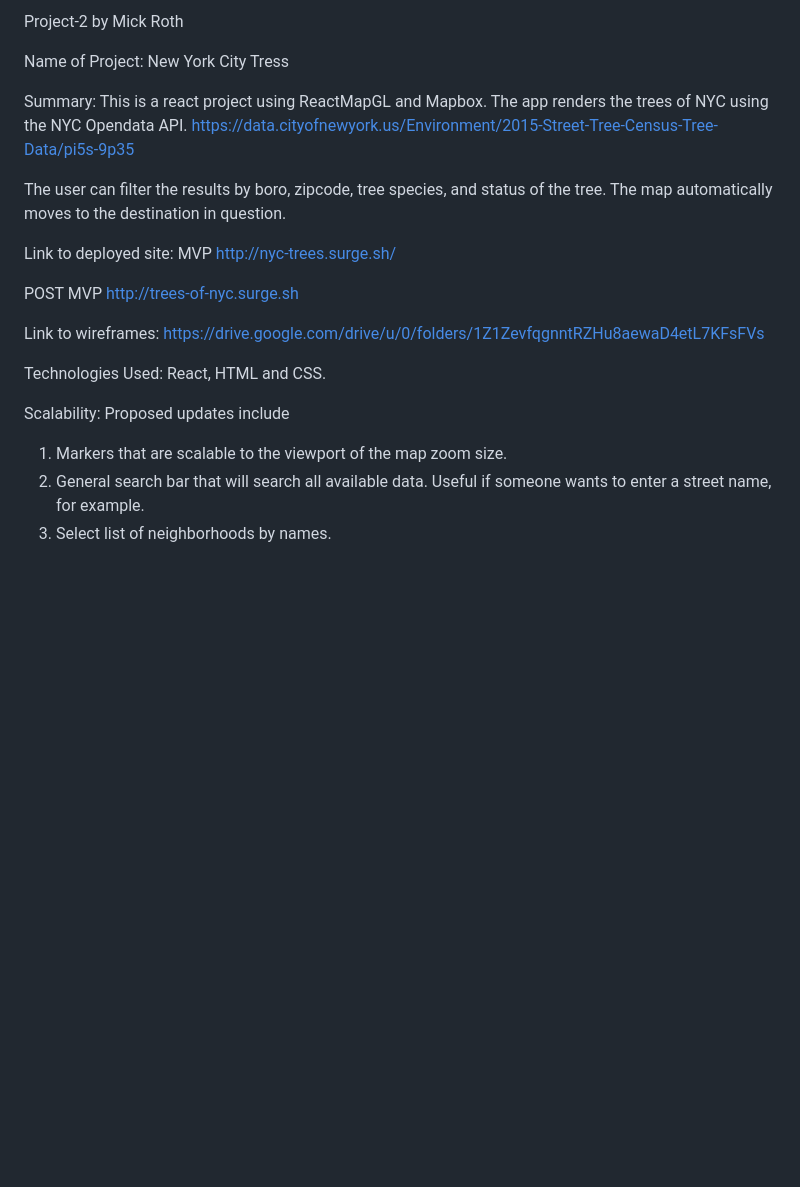
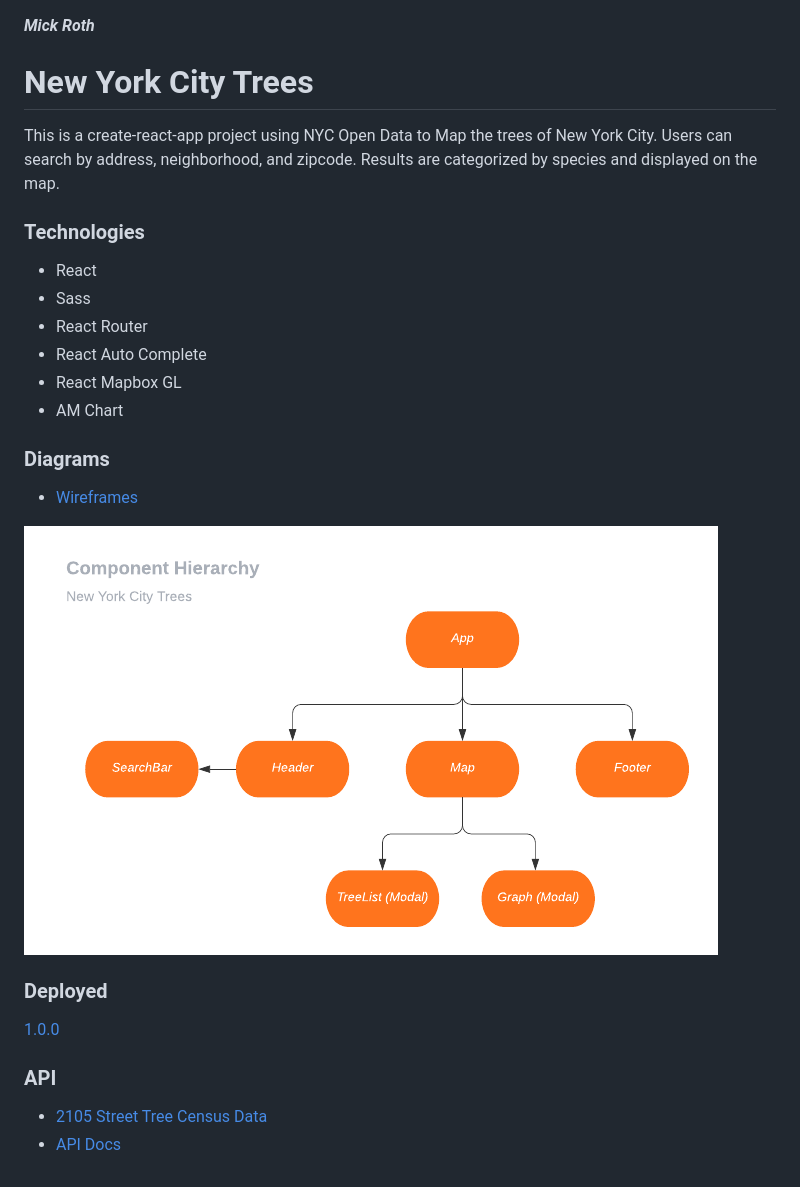
Before and after one commit to mickmed/new-york-city-trees, a Markdown page: README.md, the part around the change. GitHub-like rendering; pictures changed too: public/images/Flowchart.png (added); blank space fills up the shorter version.

```diff
--- a/README.md
+++ b/README.md
@@ -1,26 +1,39 @@
-Project-2 by Mick Roth
 
-Name of Project: New York City Tress
 
-Summary: This is a react project using ReactMapGL and Mapbox. The app renders the trees of NYC using the NYC Opendata API.
-https://data.cityofnewyork.us/Environment/2015-Street-Tree-Census-Tree-Data/pi5s-9p35
+***Mick Roth***
 
-The user can filter the results by boro, zipcode, tree species, and status of the tree. The map automatically moves to the destination in question.
 
-Link to deployed site:
-MVP
-http://nyc-trees.surge.sh/
+# New York City Trees
 
-POST MVP
-http://trees-of-nyc.surge.sh
+This is a create-react-app project using NYC Open Data to Map the trees of New York City. Users can search by address, neighborhood, and zipcode. Results are categorized by species and displayed on the map.
 
 
 
-Link to wireframes: https://drive.google.com/drive/u/0/folders/1Z1ZevfqgnntRZHu8aewaD4etL7KFsFVs
 
-Technologies Used: React, HTML and CSS.
 
-Scalability: Proposed updates include
-1) Markers that are scalable to the viewport of the map zoom size.
-2) General search bar that will search all available data. Useful if someone wants to enter a street name, for example.
-3) Select list of neighborhoods by names.
+### Technologies
+- React
+- Sass
+- React Router
+- React Auto Complete
+- React Mapbox GL
+- AM Chart
+
+
+### Diagrams
+- [Wireframes](https://whimsical.com/BnbY2ct8WMQEhX3Bvd79Zm)
+
+ ![](./public/images/Flowchart.png)
+
+
+
+
+
+
+### Deployed
+[1.0.0](http://nyc-trees.surge.sh/)
+
+
+### API
+- [2105 Street Tree Census Data](https://data.cityofnewyork.us/Environment/2015-Street-Tree-Census-Tree-Data/pi5s-9p35)
+- [API Docs](https://dev.socrata.com/foundry/data.cityofnewyork.us/5rq2-4hqu)
```
Also changed, not shown: 5 other files.
